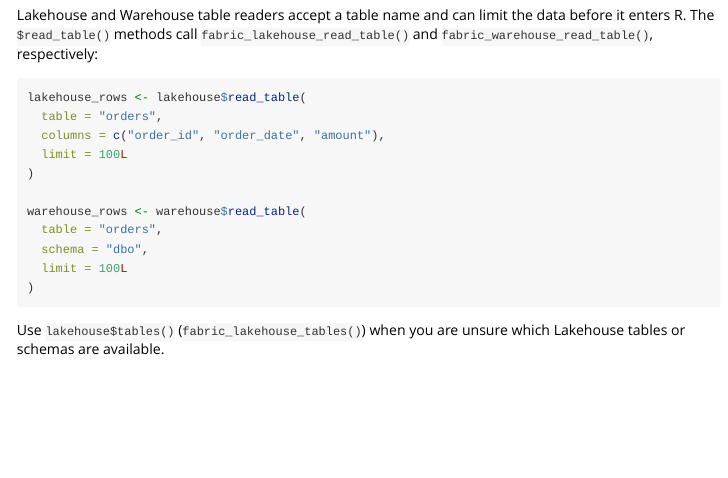
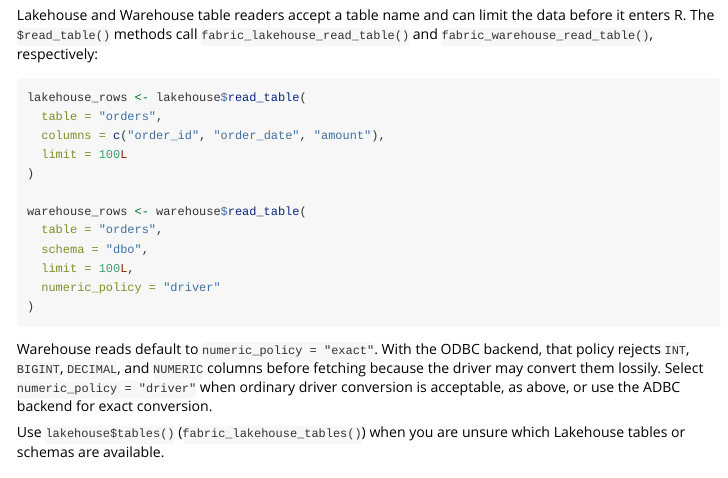
Before and after one commit to KennispuntTwente/fabricQueryR, an R Markdown document (vignettes/reading-data.Rmd): the page in a window 1100 px wide, from 1960 px down. Rendered offline with R 4.5, knitr and Pandoc, with nearby package versions.

Commit message:
Expose Warehouse read numeric policy

````diff
--- a/vignettes/reading-data.Rmd
+++ b/vignettes/reading-data.Rmd
@@ -120,9 +120,16 @@ lakehouse_rows <- lakehouse$read_table(
 warehouse_rows <- warehouse$read_table(
   table = "orders",
   schema = "dbo",
-  limit = 100L
+  limit = 100L,
+  numeric_policy = "driver"
 )
 ```
+
+Warehouse reads default to `numeric_policy = "exact"`. With the ODBC backend,
+that policy rejects `INT`, `BIGINT`, `DECIMAL`, and `NUMERIC` columns before
+fetching because the driver may convert them lossily. Select
+`numeric_policy = "driver"` when ordinary driver conversion is acceptable, as
+above, or use the ADBC backend for exact conversion.
 
 Use `lakehouse$tables()` (`fabric_lakehouse_tables()`) when you are unsure which
 Lakehouse tables or schemas are available.
````
Also changed, not shown: R/fabric_warehouse_tables.R (+2 -0 lines), README.md, 2 other files.
